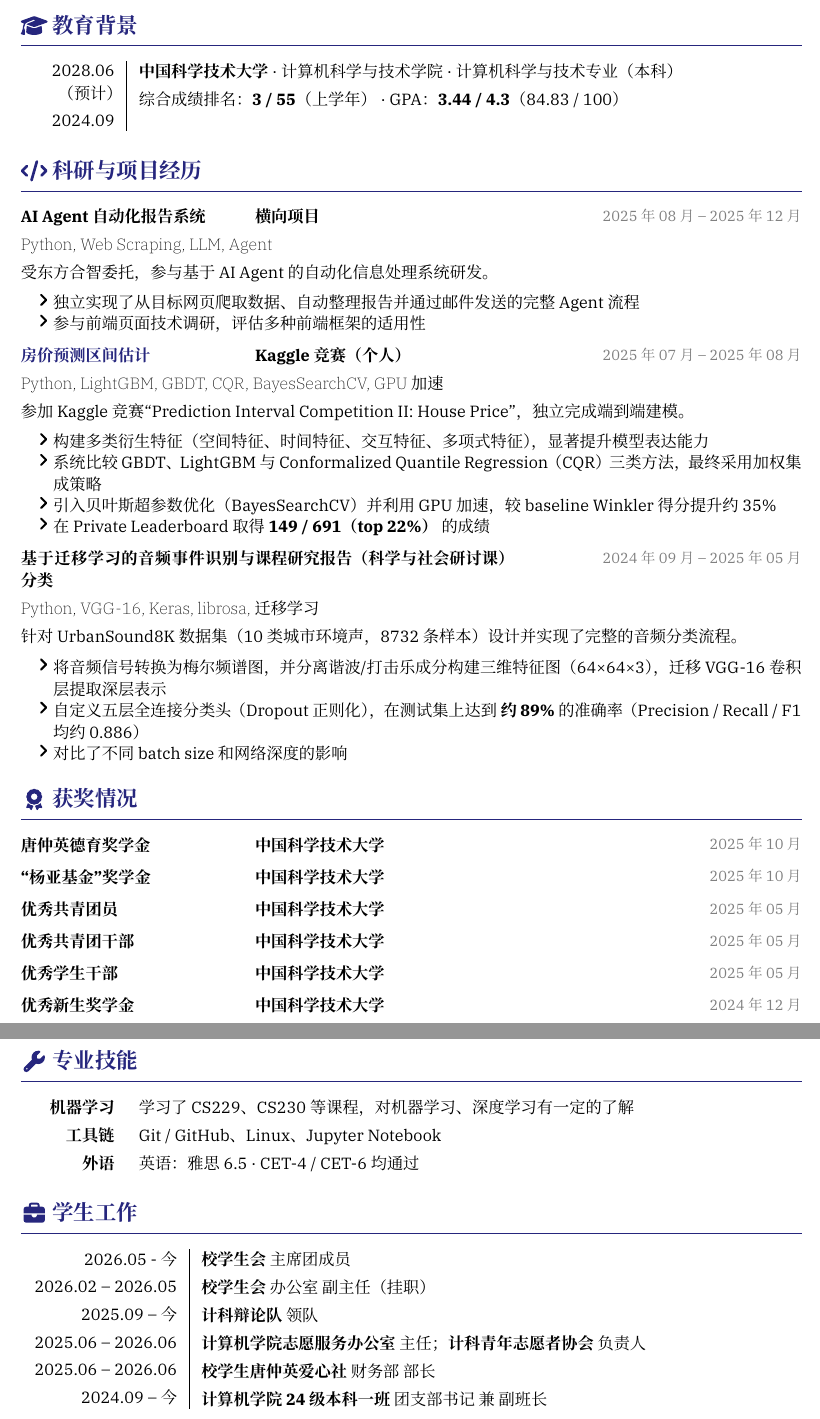
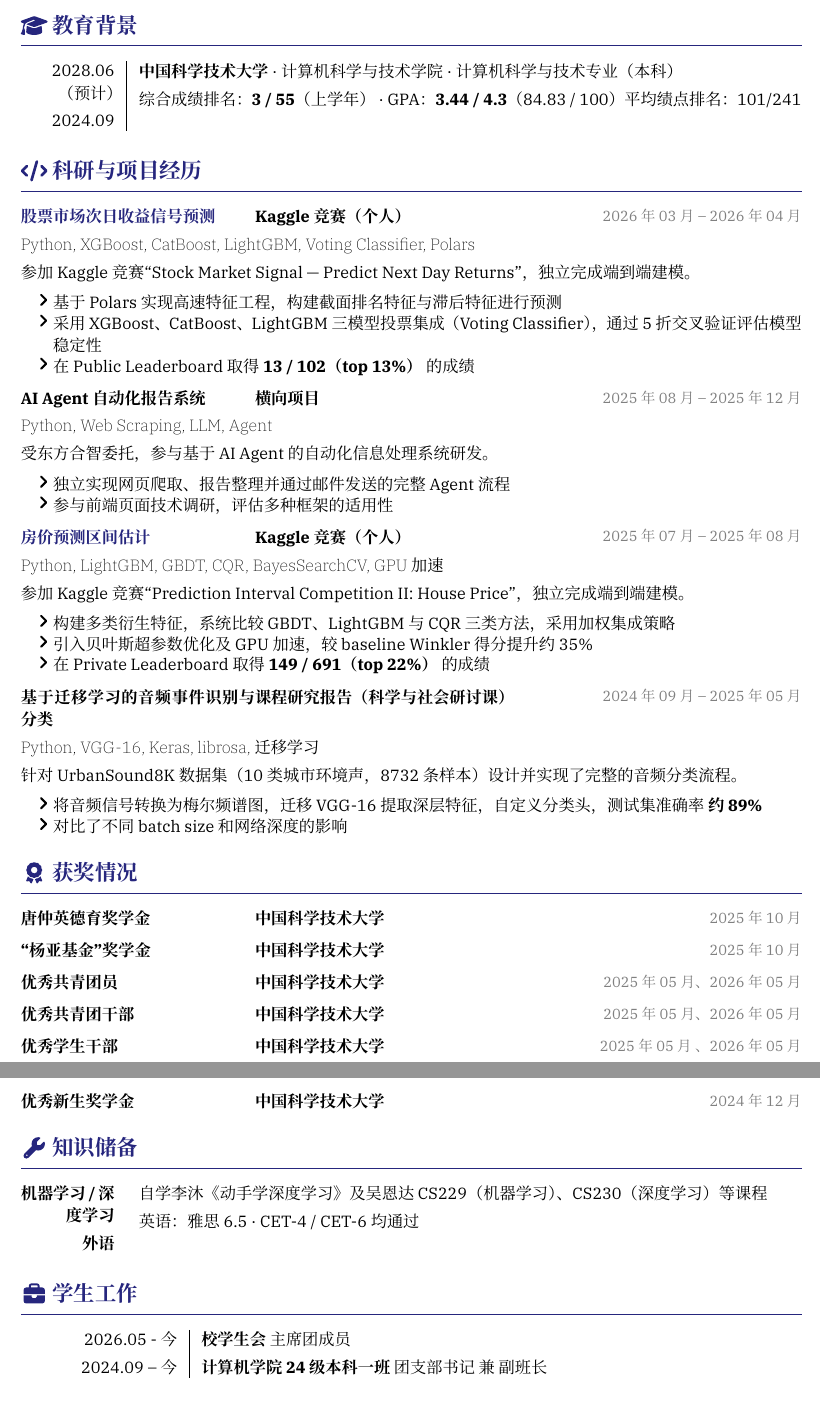
Before and after one commit to acac-yep/Resume, a Typst document (resume.typ): two parts of pages 1 and 2 of 2, joined at a grey line, cut so that both start at the same text. Compiled offline with Typst 0.15.

Commit message:
更新教育背景和科研经历，调整项目描述及链接，优化知识储备部分

```diff
--- a/resume.typ
+++ b/resume.typ
@@ -79,7 +79,7 @@
 ][
   *中国科学技术大学* · 计算机科学与技术学院 · 计算机科学与技术专业（本科）
 
-  综合成绩排名：*3 / 55*（上学年） · GPA：*3.44 / 4.3*（84.83 / 100）
+  综合成绩排名：*3 / 55*（上学年） · GPA：*3.44 / 4.3*（84.83 / 100）平均绩点排名：101/241
 ]
 
 // ──────────────────────────────────────────
@@ -87,7 +87,24 @@
 // ──────────────────────────────────────────
 == #fa-code 科研与项目经历
 
-// 项目一：AI Agent 横向项目
+// 项目一：Kaggle 股票预测
+#item(
+  link(
+    "https://github.com/acac-yep/Kaggle",
+    [ *股票市场次日收益信号预测* ],
+  ),
+  [ *Kaggle 竞赛（个人）* ],
+  date[ 2026 年 03 月 – 2026 年 04 月 ],
+)
+#tech[ Python, XGBoost, CatBoost, LightGBM, Voting Classifier, Polars ]
+
+参加 Kaggle 竞赛"Stock Market Signal — Predict Next Day Returns"，独立完成端到端建模。
+
+- 基于 Polars 实现高速特征工程，构建截面排名特征与滞后特征进行预测
+- 采用 XGBoost、CatBoost、LightGBM 三模型投票集成（Voting Classifier），通过 5 折交叉验证评估模型稳定性
+- 在 Public Leaderboard 取得 *13 / 102（top 13%）* 的成绩
+
+// 项目二：AI Agent 横向项目
 #item(
   [ *AI Agent 自动化报告系统* ],
   [ *横向项目* ],
@@ -97,10 +114,10 @@
 
 受东方合智委托，参与基于 AI Agent 的自动化信息处理系统研发。
 
-- 独立实现了从目标网页爬取数据、自动整理报告并通过邮件发送的完整 Agent 流程
-- 参与前端页面技术调研，评估多种前端框架的适用性
+- 独立实现网页爬取、报告整理并通过邮件发送的完整 Agent 流程
+- 参与前端页面技术调研，评估多种框架的适用性
 
-// 项目二：Kaggle 竞赛
+// 项目三：Kaggle 竞赛
 #item(
   link(
     "https://github.com/acac-yep/Kaggle",
@@ -113,12 +130,11 @@
 
 参加 Kaggle 竞赛"Prediction Interval Competition II: House Price"，独立完成端到端建模。
 
-- 构建多类衍生特征（空间特征、时间特征、交互特征、多项式特征），显著提升模型表达能力
-- 系统比较 GBDT、LightGBM 与 Conformalized Quantile Regression（CQR）三类方法，最终采用加权集成策略
-- 引入贝叶斯超参数优化（BayesSearchCV）并利用 GPU 加速，较 baseline Winkler 得分提升约 35%
+- 构建多类衍生特征，系统比较 GBDT、LightGBM 与 CQR 三类方法，采用加权集成策略
+- 引入贝叶斯超参数优化及 GPU 加速，较 baseline Winkler 得分提升约 35%
 - 在 Private Leaderboard 取得 *149 / 691（top 22%）* 的成绩
 
-// 项目三：音频事件识别（课程）
+// 项目四：音频事件识别（课程）
 #item(
   [ *基于迁移学习的音频事件识别与分类* ],
   [ *课程研究报告（科学与社会研讨课）* ],
@@ -128,8 +144,7 @@
 
 针对 UrbanSound8K 数据集（10 类城市环境声，8732 条样本）设计并实现了完整的音频分类流程。
 
-- 将音频信号转换为梅尔频谱图，并分离谐波/打击乐成分构建三维特征图（64×64×3），迁移 VGG-16 卷积层提取深层表示
-- 自定义五层全连接分类头（Dropout 正则化），在测试集上达到 *约 89%* 的准确率（Precision / Recall / F1 均约 0.886）
+- 将音频信号转换为梅尔频谱图，迁移 VGG-16 提取深层特征，自定义分类头，测试集准确率 *约 89%*
 - 对比了不同 batch size 和网络深度的影响
 
 // ──────────────────────────────────────────
@@ -152,19 +167,19 @@
 #item(
   [ *优秀共青团员* ],
   [ *中国科学技术大学* ],
-  date[ 2025 年 05 月 ],
+  date[ 2025 年 05 月、2026 年 05 月 ],
 )
 
 #item(
   [ *优秀共青团干部* ],
   [ *中国科学技术大学* ],
-  date[ 2025 年 05 月 ],
+  date[ 2025 年 05 月、2026 年 05 月 ],
 )
 
 #item(
   [ *优秀学生干部* ],
   [ *中国科学技术大学* ],
-  date[ 2025 年 05 月 ],
+  date[ 2025 年 05 月 、2026 年 05 月 ],
 )
 
 #item(
@@ -174,20 +189,16 @@
 )
 
 // ──────────────────────────────────────────
-// 专业技能
+// 知识储备
 // ──────────────────────────────────────────
-== #fa-wrench 专业技能
+== #fa-wrench 知识储备
 
 #sidebar(with-line: false, side-width: 12%)[
-  *机器学习*
-
-  *工具链*
+  *机器学习 / 深度学习*
 
   *外语*
 ][
-  学习了CS229、CS230等课程，对机器学习、深度学习有一定的了解
-
-  Git / GitHub、Linux、Jupyter Notebook
+  自学李沐《动手学深度学习》及吴恩达 CS229（机器学习）、CS230（深度学习）等课程
 
   英语：雅思 6.5 · CET-4 / CET-6 均通过
 ]
@@ -200,28 +211,12 @@
 #sidebar(with-line: true, side-width: 20%)[
   2026.05 - 今
 
-  2026.02 – 2026.05
-
-  2025.09 – 今
-
-  2025.06 – 2026.06
-
-  2025.06 – 2026.06
-
   2024.09 – 今
 
 
 ][
   *校学生会* 主席团成员
 
-  *校学生会* 办公室 副主任（挂职）
-
-  *计科辩论队* 领队
-
-  *计算机学院志愿服务办公室* 主任；*计科青年志愿者协会* 负责人
-
-  *校学生唐仲英爱心社* 财务部 部长
-
   *计算机学院 24 级本科一班* 团支部书记 兼 副班长
 
 
```
